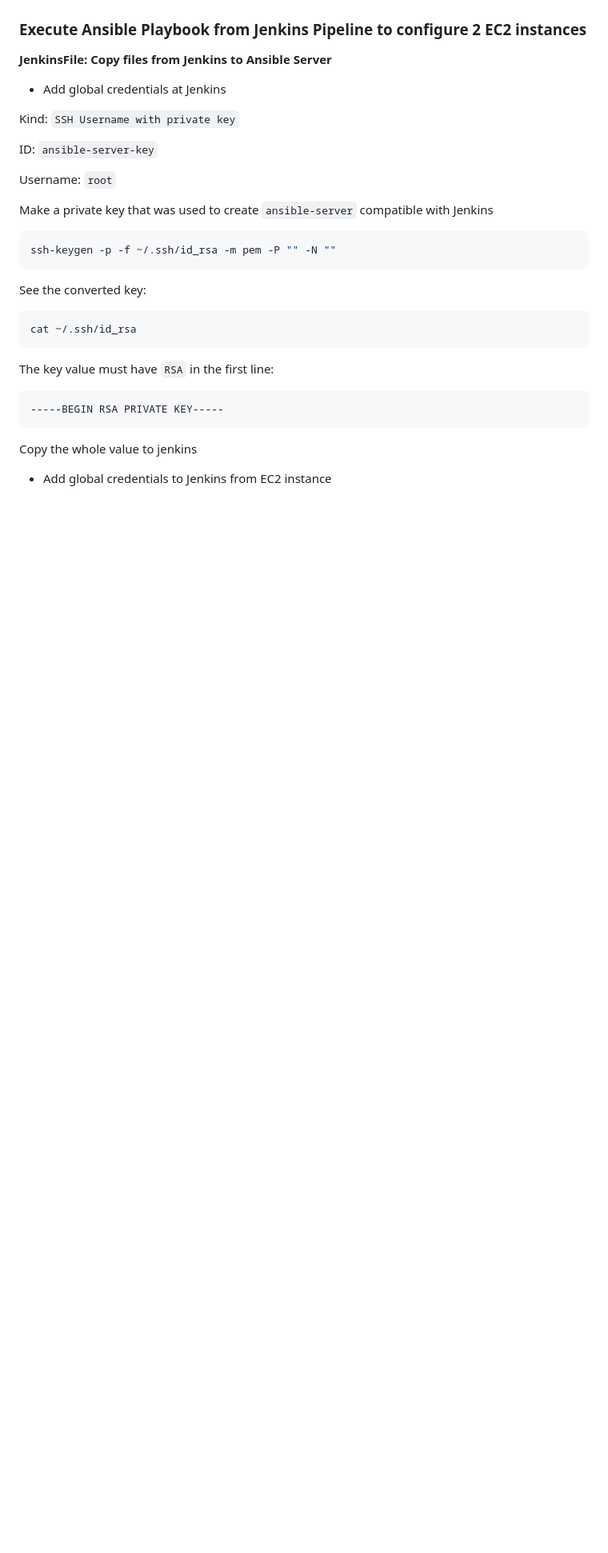
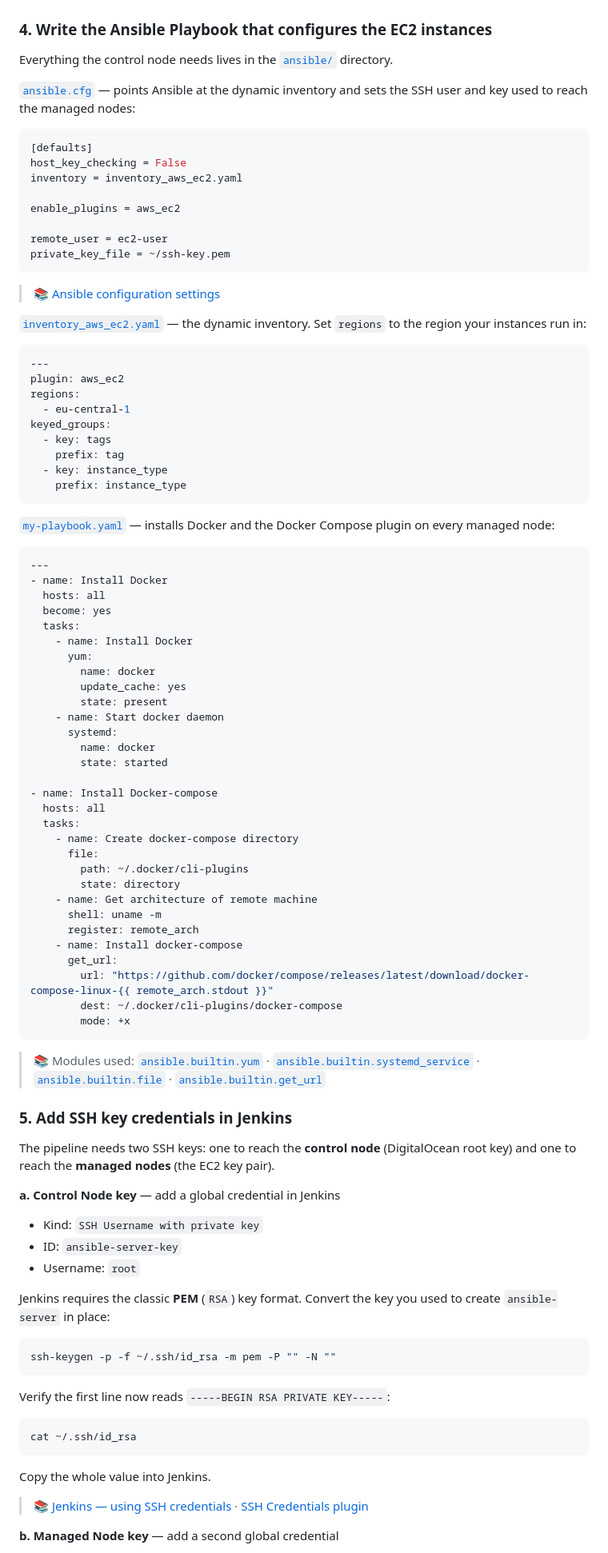
Before and after one commit to explicit-logic/ansible-module-15.7, a Markdown page: README.md, the part around one of its changes. Shown at 80% size. Rendered like a GitHub page; blank space fills up the shorter version.

Commit message:
Refactor README for clarity and structure; enhance instructions for Jenkins and Ansible setup

````diff
--- a/README.md
+++ b/README.md
@@ -89,35 +93,101 @@ Create a new key pair: `ansible-jenkins`
 
 ![](./images/ec2-instances.png)
 
-### Execute Ansible Playbook from Jenkins Pipeline to configure 2 EC2 instances
+### 4. Write the Ansible Playbook that configures the EC2 instances
 
-**JenkinsFile: Copy files from Jenkins to Ansible Server**
+Everything the control node needs lives in the [`ansible/`](./ansible) directory.
 
-- Add global credentials at Jenkins
+[`ansible.cfg`](./ansible/ansible.cfg) — points Ansible at the dynamic inventory and sets the SSH user and key used to reach the managed nodes:
 
-Kind: `SSH Username with private key`
+```conf
+[defaults]
+host_key_checking = False
+inventory = inventory_aws_ec2.yaml
 
-ID: `ansible-server-key`
+enable_plugins = aws_ec2
 
-Username: `root`
+remote_user = ec2-user
+private_key_file = ~/ssh-key.pem
+```
 
-Make a private key that was used to create `ansible-server` compatible with Jenkins
+> 📚 [Ansible configuration settings](https://docs.ansible.com/ansible/latest/reference_appendices/config.html)
+
+[`inventory_aws_ec2.yaml`](./ansible/inventory_aws_ec2.yaml) — the dynamic inventory. Set `regions` to the region your instances run in:
+
+```yaml
+---
+plugin: aws_ec2
+regions:
+  - eu-central-1
+keyed_groups:
+  - key: tags
+    prefix: tag
+  - key: instance_type
+    prefix: instance_type
+```
+
+[`my-playbook.yaml`](./ansible/my-playbook.yaml) — installs Docker and the Docker Compose plugin on every managed node:
+
+```yaml
+---
+- name: Install Docker
+  hosts: all
+  become: yes
+  tasks:
+    - name: Install Docker
+      yum:
+        name: docker
+        update_cache: yes
+        state: present
+    - name: Start docker daemon
+      systemd:
+        name: docker
+        state: started
+
+- name: Install Docker-compose
+  hosts: all
+  tasks:
+    - name: Create docker-compose directory
+      file:
+        path: ~/.docker/cli-plugins
+        state: directory
+    - name: Get architecture of remote machine
+      shell: uname -m
+      register: remote_arch
+    - name: Install docker-compose
+      get_url:
+        url: "https://github.com/docker/compose/releases/latest/download/docker-compose-linux-{{ remote_arch.stdout }}"
+        dest: ~/.docker/cli-plugins/docker-compose
+        mode: +x
+```
+
+> 📚 Modules used: [`ansible.builtin.yum`](https://docs.ansible.com/ansible/latest/collections/ansible/builtin/yum_module.html) · [`ansible.builtin.systemd_service`](https://docs.ansible.com/ansible/latest/collections/ansible/builtin/systemd_service_module.html) · [`ansible.builtin.file`](https://docs.ansible.com/ansible/latest/collections/ansible/builtin/file_module.html) · [`ansible.builtin.get_url`](https://docs.ansible.com/ansible/latest/collections/ansible/builtin/get_url_module.html)
+
+### 5. Add SSH key credentials in Jenkins
+
+The pipeline needs two SSH keys: one to reach the **control node** (DigitalOcean root key) and one to reach the **managed nodes** (the EC2 key pair).
+
+**a. Control Node key** — add a global credential in Jenkins
+
+- Kind: `SSH Username with private key`
+- ID: `ansible-server-key`
+- Username: `root`
+
+Jenkins requires the classic **PEM** (`RSA`) key format. Convert the key you used to create `ansible-server` in place:
 
 ```sh
 ssh-keygen -p -f ~/.ssh/id_rsa -m pem -P "" -N ""
 ```
 
-See the converted key:
+Verify the first line now reads `-----BEGIN RSA PRIVATE KEY-----`:
+
 ```sh
 cat ~/.ssh/id_rsa
 ```
 
-The key value must have `RSA` in the first line:
-```
------BEGIN RSA PRIVATE KEY-----
-```
+Copy the whole value into Jenkins.
 
-Copy the whole value to jenkins
+> 📚 [Jenkins — using SSH credentials](https://www.jenkins.io/doc/book/using/using-credentials/) · [SSH Credentials plugin](https://plugins.jenkins.io/ssh-credentials/)
 
-- Add global credentials to Jenkins from EC2 instance
+**b. Managed Node key** — add a second global credential
 
````
Also changed, not shown: other parts of README.md (+81 -56 lines).
